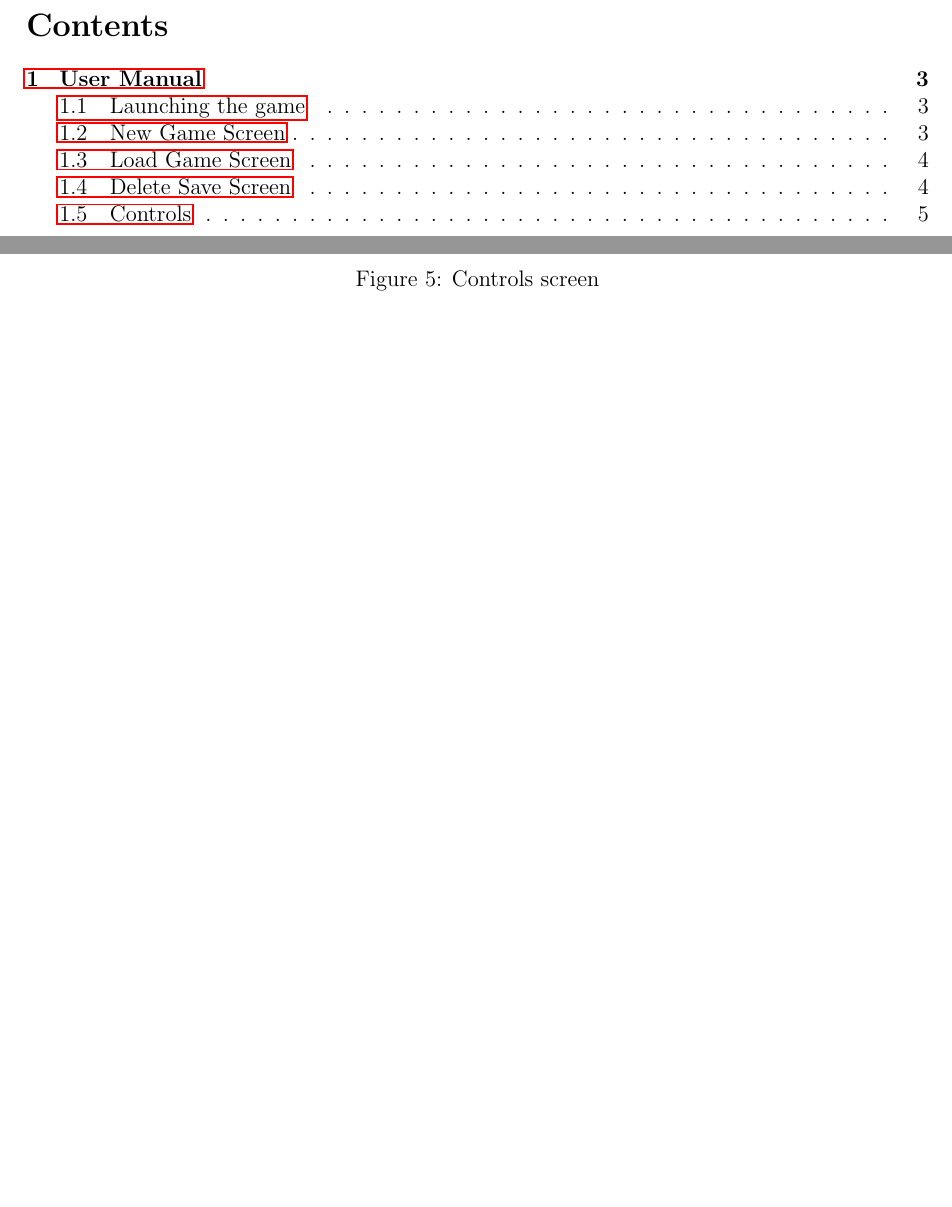
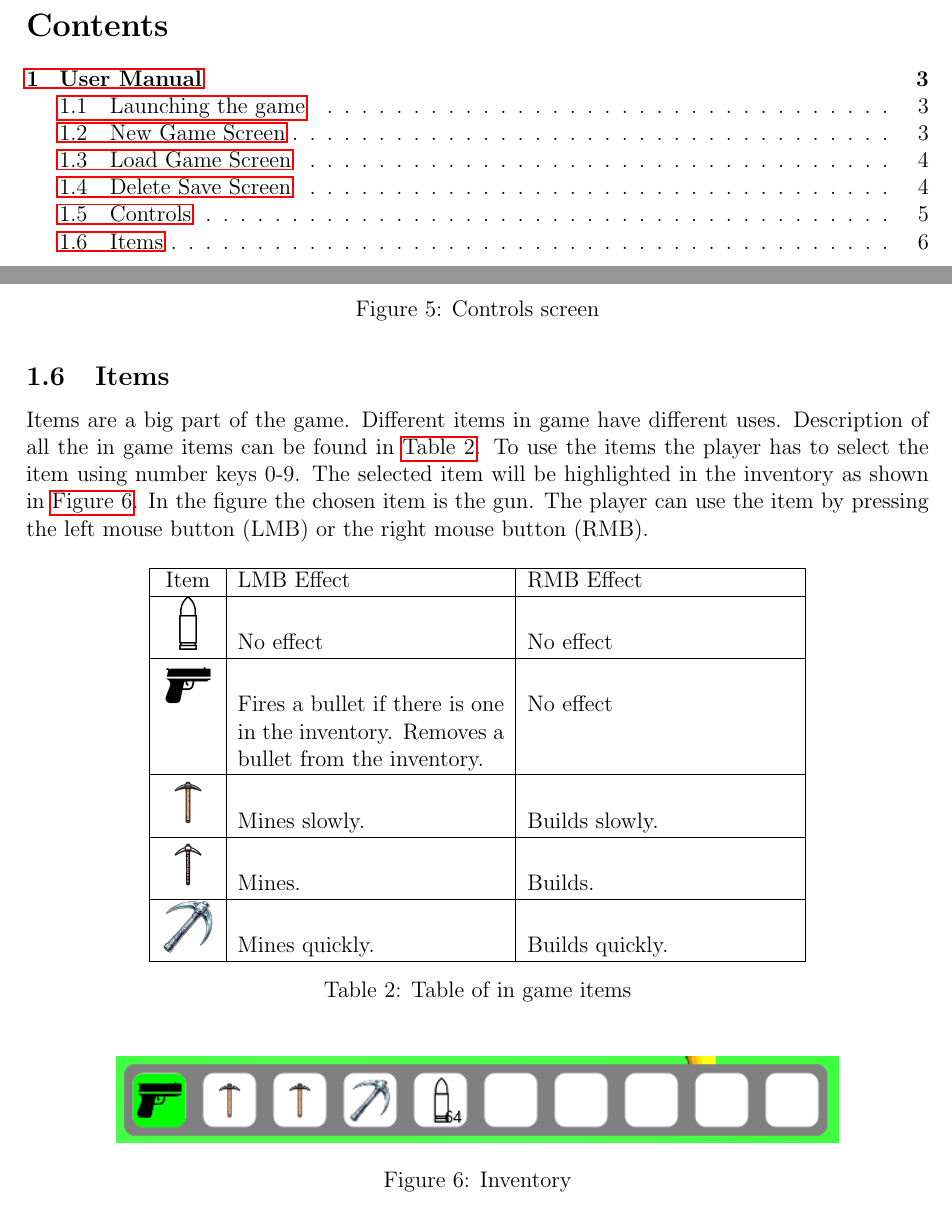
Before and after one commit to Non-Euclidean-World/Deliverables, a LaTeX document (deliverable5/main.tex, which reads deliverable5/sections/user_manual/subsections/items.tex): two parts of pages 2 and 6 of 6, joined at a grey line, cut so that both start at the same text, the shorter picture padded with empty space. Compiled offline with pdfLaTeX.

Commit message:
some updates

```diff
--- a/deliverable5/main.tex
+++ b/deliverable5/main.tex
@@ -12,7 +12,7 @@
 \usepackage{array}
 
 
-\title{Procedural world generation and the challenges of rendering in non-Euclidean spaces \\ \large ...}
+\title{Procedural world generation and the challenges of rendering in non-Euclidean spaces \\ \large Post implementation documentation}
 \author{Aleksy Bałaziński \and Karol Denst}
 \date{\today}
 
--- /dev/null
+++ b/deliverable5/sections/user_manual/subsections/items.tex
@@ -0,0 +1,36 @@
+\subsection{Items}
+Items are a big part of the game.
+Different items in game have different uses.
+Description of all the in game items can be found in \autoref{tab:mytable}.
+To use the items the player has to select the item using number keys 0-9.
+The selected item will be highlighted in the inventory as shown in \autoref{fig:inventory}.
+In the figure the chosen item is the gun.
+The player can use the item by pressing the left mouse button (LMB) or the right mouse button (RMB).
+
+\begin{table}[h]
+    \centering
+    \begin{tabular}{|c|p{5cm}|p{5cm}|}
+    \hline
+    Item & LMB Effect & RMB Effect \\
+    \hline
+    \includegraphics[width=1cm]{sections/user_manual/resources/bullet.png} & No effect & No effect \\
+    \hline
+    \includegraphics[width=1cm]{sections/user_manual/resources/pistol.png} & Fires a bullet if there is one in the inventory. Removes a bullet from the inventory. & No effect \\
+    \hline
+    \includegraphics[width=1cm]{sections/user_manual/resources/pickaxe-slow.png} & Mines slowly. & Builds slowly. \\
+    \hline
+    \includegraphics[width=1cm]{sections/user_manual/resources/pickaxe-mid.png} & Mines. & Builds. \\
+    \hline
+    \includegraphics[width=1cm]{sections/user_manual/resources/pickaxe-fast.png} & Mines quickly. & Builds quickly. \\
+    \hline
+    \end{tabular}
+    \caption{Table of in game items}
+    \label{tab:mytable}
+\end{table}
+
+\begin{figure}[H]
+    \centering
+    \includegraphics[width=0.8\textwidth]{sections/user_manual/resources/inventory.png}
+    \caption{Inventory}
+    \label{fig:inventory}
+\end{figure}
```
Also changed, not shown: deliverable5/sections/user_manual/subsections/controls.tex (+2 -2 lines), deliverable5/sections/user_manual/subsections/delete_save.tex (+1 -1 lines), deliverable5/sections/user_manual/subsections/load_game.tex (+1 -1 lines), deliverable5/sections/user_manual/subsections/main_menu.tex (+1 -1 lines), deliverable5/sections/user_manual/subsections/new_game.tex (+1 -1 lines), deliverable5/sections/user_manual/user_manual.tex (+1 -0 lines), deliverable5/sections/user_manual/resources/bullet.png (added), deliverable5/sections/user_manual/resources/inventory.png (added), deliverable5/sections/user_manual/resources/pickaxe-fast.png (added), deliverable5/sections/user_manual/resources/pickaxe-mid.png (added), deliverable5/sections/user_manual/resources/pickaxe-slow.png (added), deliverable5/sections/user_manual/resources/pistol.png (added).
